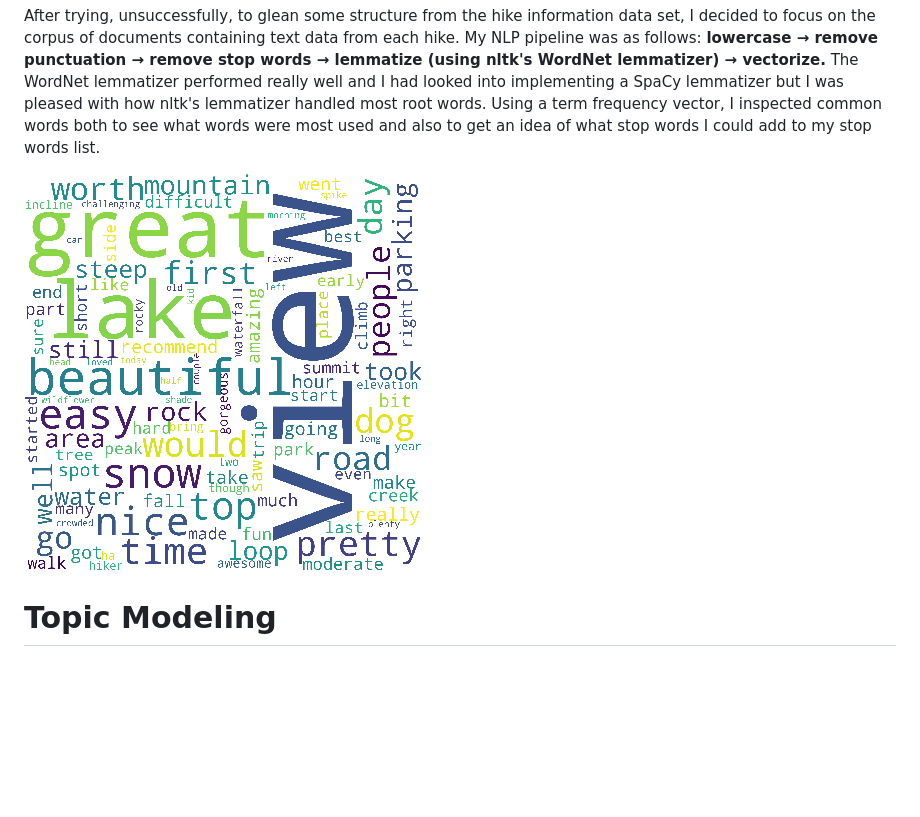
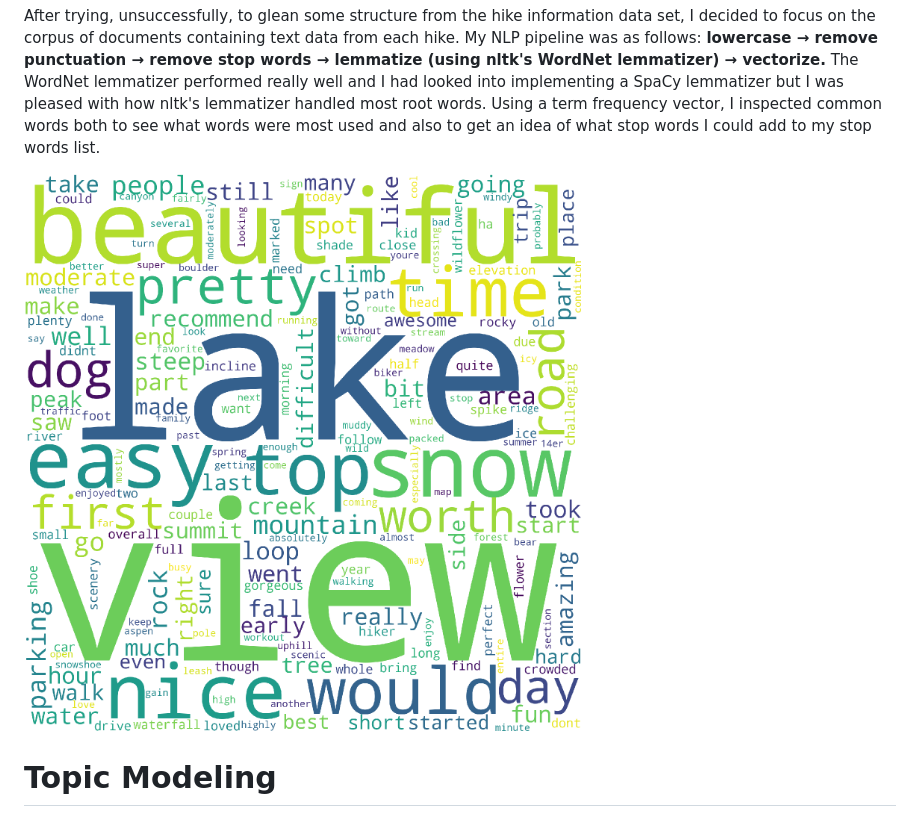
Before and after one commit to ekirken1/colorado_trail_recommender, a Markdown page: README.md, the part around the change. GitHub-like rendering; pictures changed too: images/new_wordcloud.png (added); blank space fills up the shorter version.

Commit message:
add new word cloud image

```diff
--- a/README.md
+++ b/README.md
@@ -56,7 +56,7 @@ Most hikes only had a few words associated, while some had many, as you can see
 After trying, unsuccessfully, to glean some structure from the hike information data set, I decided to focus on the corpus of documents containing text data from each hike. My NLP pipeline was as follows:
 **lowercase &rarr; remove punctuation &rarr; remove stop words &rarr; lemmatize (using nltk's WordNet lemmatizer) &rarr; vectorize.** The WordNet lemmatizer performed really well and I had looked into implementing a SpaCy lemmatizer but I was pleased with how nltk's lemmatizer handled most root words. Using a term frequency vector, I inspected common words both to see what words were most used and also to get an idea of what stop words I could add to my stop words list.
 
-![](images/wordcloud_afterstopwords_200.png)
+![](images/new_wordcloud.png)
 
 # Topic Modeling
 
```
Also changed, not shown: 1 other file.
